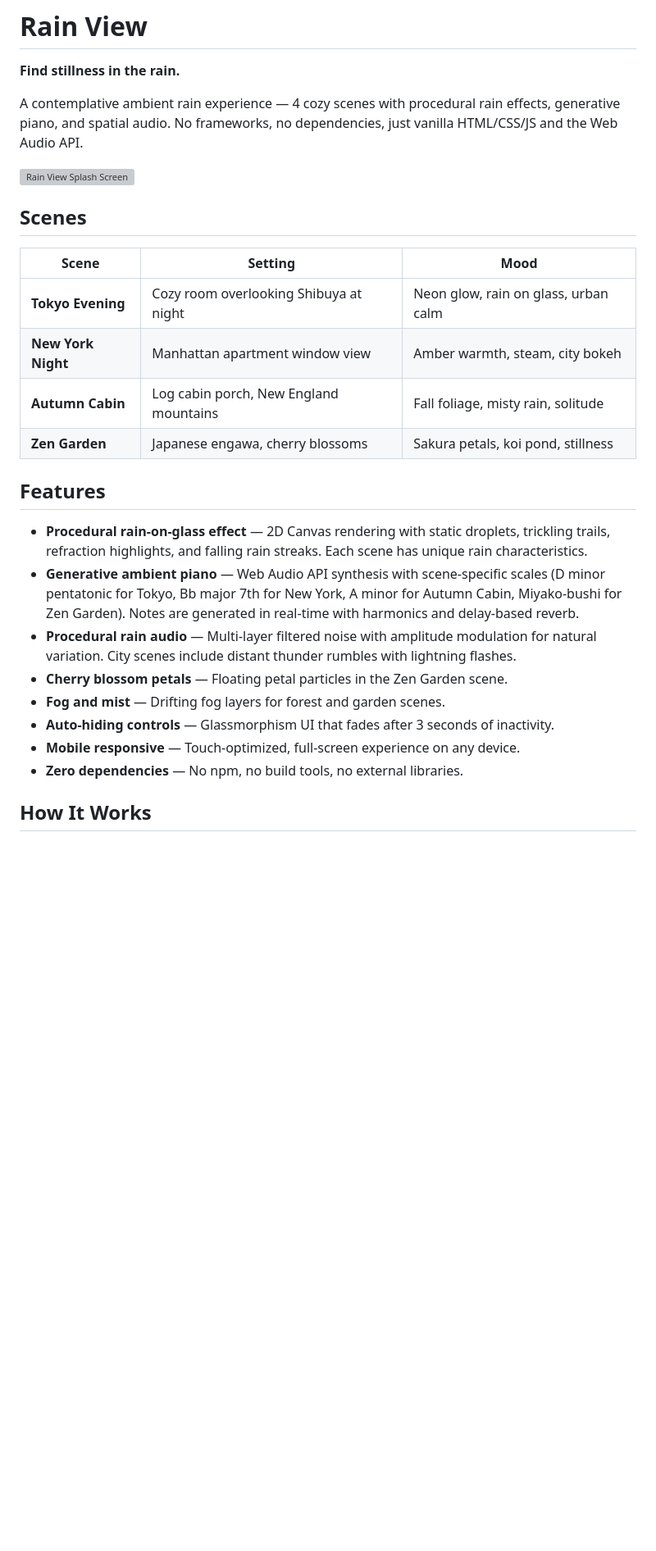
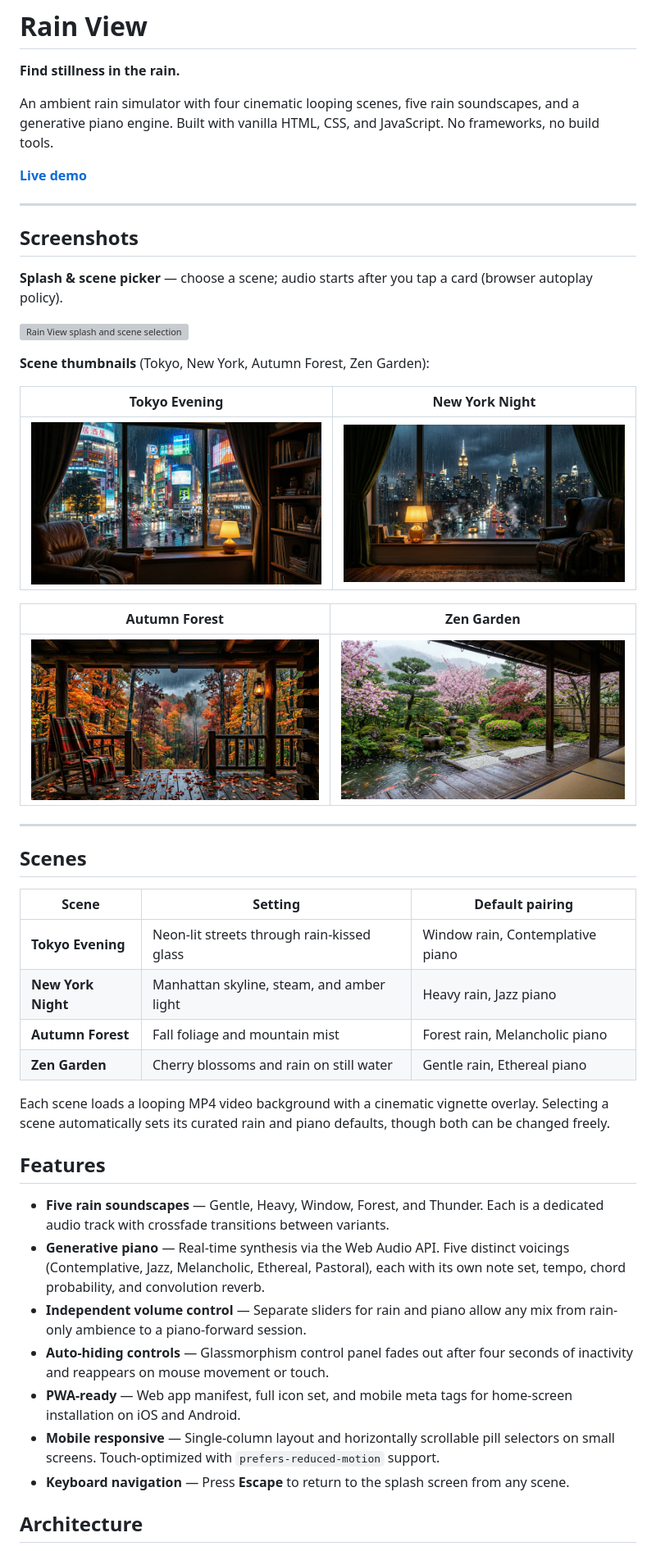
Before and after one commit to StewAlexander-com/rain-view, a Markdown page: README.md, the part around one of its changes. Shown at 82% size. Rendered like a GitHub page; pictures changed too: screenshots/rain-view/thumb-autumn.jpg (added), screenshots/rain-view/thumb-garden.jpg (added), screenshots/rain-view/thumb-nyc.jpg (added); blank space fills up the shorter version; grey boxes are pictures that could not be loaded.

```diff
--- a/README.md
+++ b/README.md
@@ -2,29 +2,50 @@
 
 **Find stillness in the rain.**
 
-A contemplative ambient rain experience — 4 cozy scenes with procedural rain effects, generative piano, and spatial audio. No frameworks, no dependencies, just vanilla HTML/CSS/JS and the Web Audio API.
+An ambient rain simulator with four cinematic looping scenes, five rain soundscapes, and a generative piano engine. Built with vanilla HTML, CSS, and JavaScript. No frameworks, no build tools.
 
-![Rain View Splash Screen](assets/splash-rain-window.jpg)
+[**Live demo**](https://stewalexander-com.github.io/rain-view/)
+
+---
+
+## Screenshots
+
+**Splash & scene picker** — choose a scene; audio starts after you tap a card (browser autoplay policy).
+
+![Rain View splash and scene selection](screenshots/rain-view/splash-rain-window.jpg)
+
+**Scene thumbnails** (Tokyo, New York, Autumn Forest, Zen Garden):
+
+| Tokyo Evening | New York Night |
+|:---:|:---:|
+| ![Tokyo Evening](screenshots/rain-view/thumb-tokyo.jpg) | ![New York Night](screenshots/rain-view/thumb-nyc.jpg) |
+
+| Autumn Forest | Zen Garden |
+|:---:|:---:|
+| ![Autumn Forest](screenshots/rain-view/thumb-autumn.jpg) | ![Zen Garden](screenshots/rain-view/thumb-garden.jpg) |
+
+---
 
 ## Scenes
 
-| Scene | Setting | Mood |
-|-------|---------|------|
-| **Tokyo Evening** | Cozy room overlooking Shibuya at night | Neon glow, rain on glass, urban calm |
-| **New York Night** | Manhattan apartment window view | Amber warmth, steam, city bokeh |
-| **Autumn Cabin** | Log cabin porch, New England mountains | Fall foliage, misty rain, solitude |
-| **Zen Garden** | Japanese engawa, cherry blossoms | Sakura petals, koi pond, stillness |
+| Scene | Setting | Default pairing |
+|-------|---------|-----------------|
+| **Tokyo Evening** | Neon-lit streets through rain-kissed glass | Window rain, Contemplative piano |
+| **New York Night** | Manhattan skyline, steam, and amber light | Heavy rain, Jazz piano |
+| **Autumn Forest** | Fall foliage and mountain mist | Forest rain, Melancholic piano |
+| **Zen Garden** | Cherry blossoms and rain on still water | Gentle rain, Ethereal piano |
+
+Each scene loads a looping MP4 video background with a cinematic vignette overlay. Selecting a scene automatically sets its curated rain and piano defaults, though both can be changed freely.
 
 ## Features
 
-- **Procedural rain-on-glass effect** — 2D Canvas rendering with static droplets, trickling trails, refraction highlights, and falling rain streaks. Each scene has unique rain characteristics.
-- **Generative ambient piano** — Web Audio API synthesis with scene-specific scales (D minor pentatonic for Tokyo, Bb major 7th for New York, A minor for Autumn Cabin, Miyako-bushi for Zen Garden). Notes are generated in real-time with harmonics and delay-based reverb.
-- **Procedural rain audio** — Multi-layer filtered noise with amplitude modulation for natural variation. City scenes include distant thunder rumbles with lightning flashes.
-- **Cherry blossom petals** — Floating petal particles in the Zen Garden scene.
-- **Fog and mist** — Drifting fog layers for forest and garden scenes.
-- **Auto-hiding controls** — Glassmorphism UI that fades after 3 seconds of inactivity.
-- **Mobile responsive** — Touch-optimized, full-screen experience on any device.
-- **Zero dependencies** — No npm, no build tools, no external libraries.
+- **Five rain soundscapes** — Gentle, Heavy, Window, Forest, and Thunder. Each is a dedicated audio track with crossfade transitions between variants.
+- **Generative piano** — Real-time synthesis via the Web Audio API. Five distinct voicings (Contemplative, Jazz, Melancholic, Ethereal, Pastoral), each with its own note set, tempo, chord probability, and convolution reverb.
+- **Independent volume control** — Separate sliders for rain and piano allow any mix from rain-only ambience to a piano-forward session.
+- **Auto-hiding controls** — Glassmorphism control panel fades out after four seconds of inactivity and reappears on mouse movement or touch.
+- **PWA-ready** — Web app manifest, full icon set, and mobile meta tags for home-screen installation on iOS and Android.
+- **Mobile responsive** — Single-column layout and horizontally scrollable pill selectors on small screens. Touch-optimized with `prefers-reduced-motion` support.
+- **Keyboard navigation** — Press **Escape** to return to the splash screen from any scene.
 
-## How It Works
+## Architecture
 
```
Also changed, not shown: other parts of README.md (+41 -21 lines), 1 other file.
